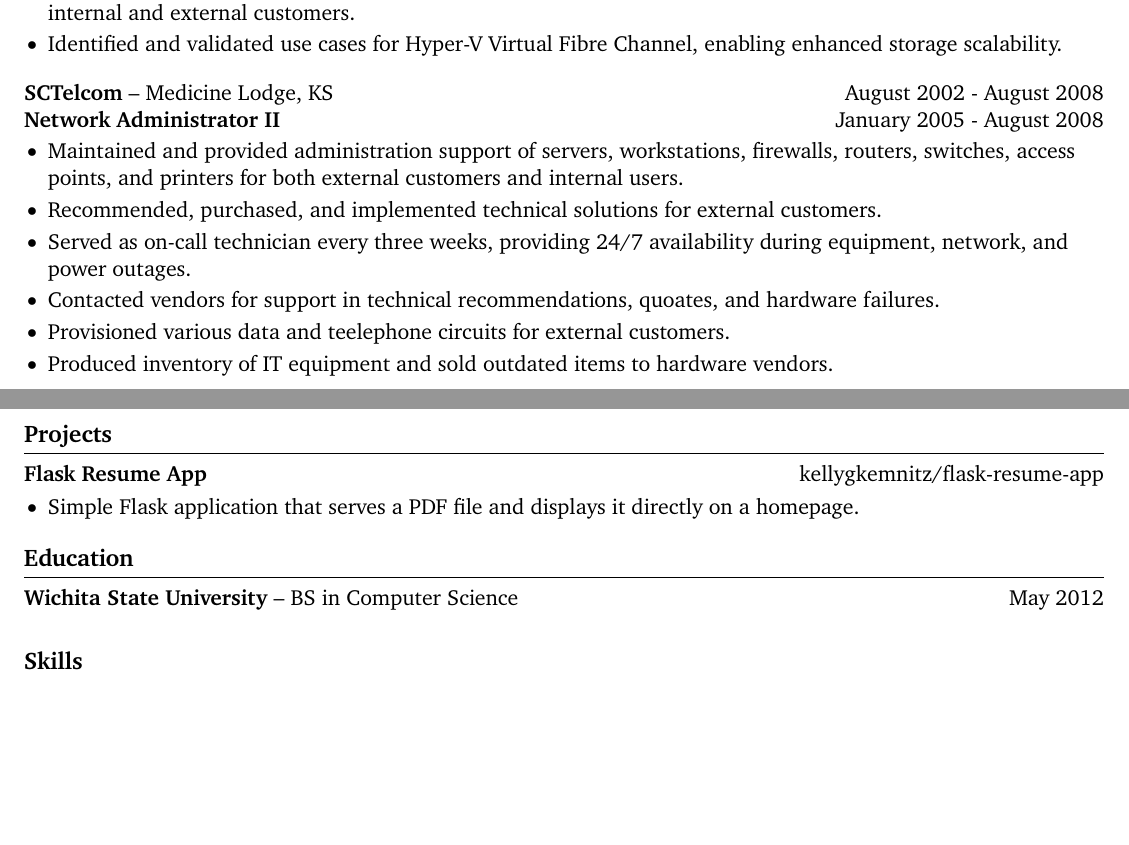
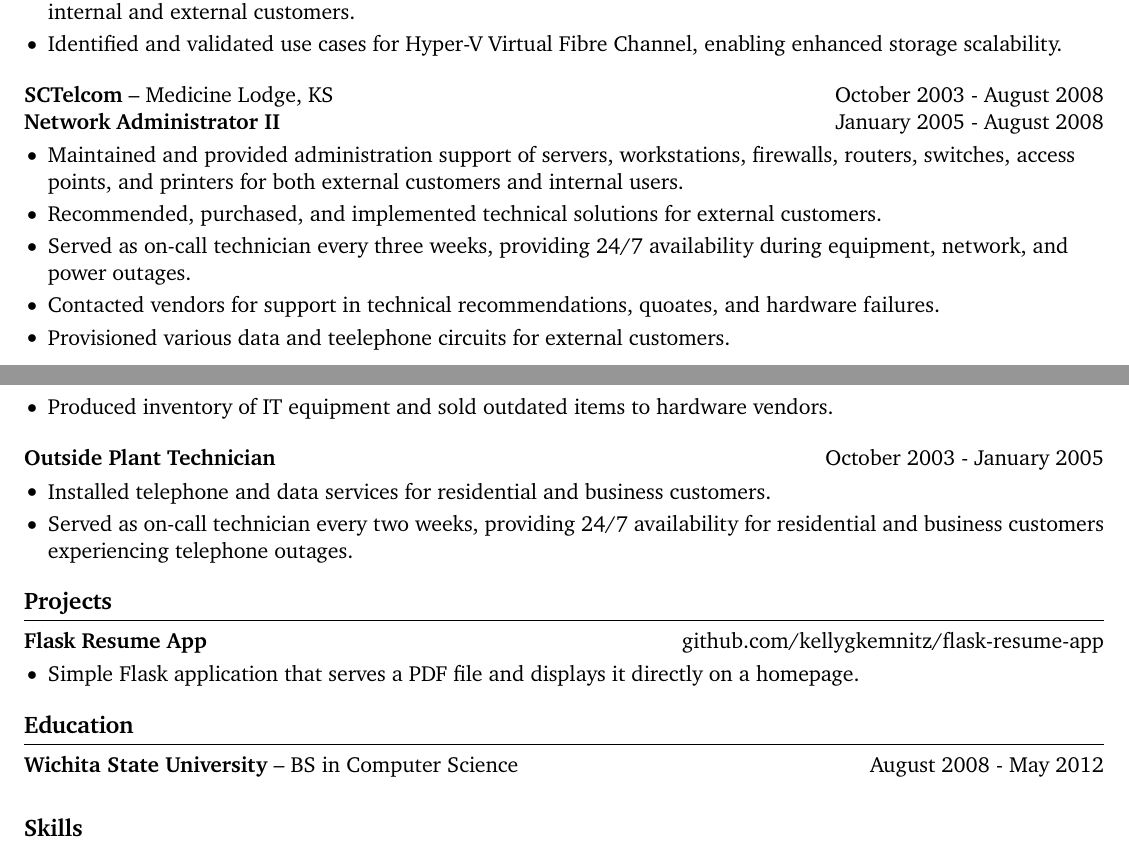
Before and after one commit to kellygkemnitz/latex-resume-to-flask, a LaTeX CV (resume.tex): two parts of pages 1 and 2 of 2, joined at a grey line, cut so that both start at the same text, the shorter picture padded with empty space. Compiled offline with pdfLaTeX.

Commit message:
Added more work history

```diff
--- a/resume.tex
+++ b/resume.tex
@@ -72,8 +71,7 @@ right=0.5in]{geometry}              % specify right page margin
   \item Identified and validated use cases for Hyper-V Virtual Fibre Channel, enabling enhanced storage scalability.
 \end{itemize}
 
-\textbf{SCTelcom} -- Medicine Lodge, KS \hfill August 2002 - August 2008 \\
-
+\textbf{SCTelcom} -- Medicine Lodge, KS \hfill October 2003 - August 2008 \\
 \textbf{Network Administrator II} \hfill January 2005 - August 2008 \\
 \vspace{-9pt}
 \begin{itemize}
@@ -85,11 +83,18 @@ right=0.5in]{geometry}              % specify right page margin
   \item Produced inventory of IT equipment and sold outdated items to hardware vendors.
 \end{itemize}
 
+\textbf{Outside Plant Technician} \hfill October 2003 - January 2005 \\
+\vspace{-9pt}
+\begin{itemize}
+  \item Installed telephone and data services for residential and business customers.
+  \item Served as on-call technician every two weeks, providing 24/7 availability for residential and business customers experiencing telephone outages.
+\end{itemize}
+
 \vspace{-18.5pt}
 
 % projects section
 \section*{Projects}
-\textbf{Flask Resume App} \hfill \href{https://github.com/kellygkemnitz/flask-resume-app}{kellygkemnitz/flask-resume-app} \\
+\textbf{Flask Resume App} \hfill \href{https://github.com/kellygkemnitz/flask-resume-app}{github.com/kellygkemnitz/flask-resume-app} \\
 \vspace{-9pt}
 \begin{itemize}
  \item Simple Flask application that serves a PDF file and displays it directly on a homepage.
@@ -123,7 +128,7 @@ right=0.5in]{geometry}              % specify right page margin
 
 % education section
 \section*{Education}
-\textbf{\href{https://www.wichita.edu}{Wichita State University}} -- BS in Computer Science \hfill May 2012
+\textbf{\href{https://www.wichita.edu}{Wichita State University}} -- BS in Computer Science \hfill August 2008 - May 2012
 
 
 %\vspace{-18.5pt}
```
Also changed, not shown: resume.tex (1 more changed lines).
